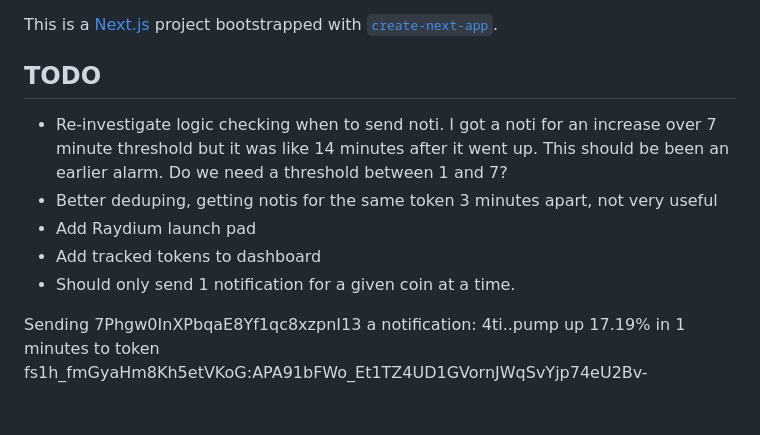
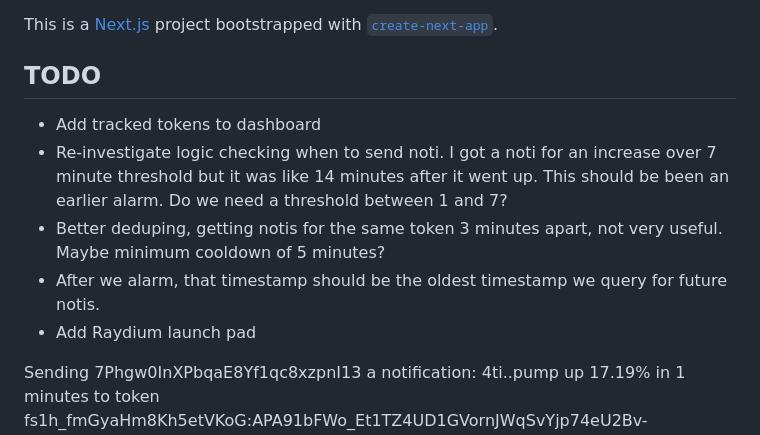
Before and after one commit to jeebs-habibs/coin-alert, a Markdown page: coin-alert/README.md, the part around the change. GitHub-like rendering; blank space fills up the shorter version.

```diff
--- a/coin-alert/README.md
+++ b/coin-alert/README.md
@@ -1,11 +1,11 @@
 This is a [Next.js](https://nextjs.org) project bootstrapped with [`create-next-app`](https://nextjs.org/docs/app/api-reference/cli/create-next-app).
 
 ## TODO
+- Add tracked tokens to dashboard
 - Re-investigate logic checking when to send noti. I got a noti for an increase over 7 minute threshold but it was like 14 minutes after it went up. This should be been an earlier alarm. Do we need a threshold between 1 and 7?
-- Better deduping, getting notis for the same token 3 minutes apart, not very useful
+- Better deduping, getting notis for the same token 3 minutes apart, not very useful. Maybe minimum cooldown of 5 minutes?
+- After we alarm, that timestamp should be the oldest timestamp we query for future notis.
 - Add Raydium launch pad
-- Add tracked tokens to dashboard
-- Should only send 1 notification for a given coin at a time.
 
 
 Sending 7Phgw0InXPbqaE8Yf1qc8xzpnI13 a notification:  4ti..pump up 17.19% in 1 minutes to token fs1h_fmGyaHm8Kh5etVKoG:APA91bFWo_Et1TZ4UD1GVornJWqSvYjp74eU2Bv-HPfWpX9WA0UkgU58378H317we7xTdGaxkADvNornS67z2kiem6OiHBBLJxLn5q9zqV9aldxaeZy-pBQ
```
